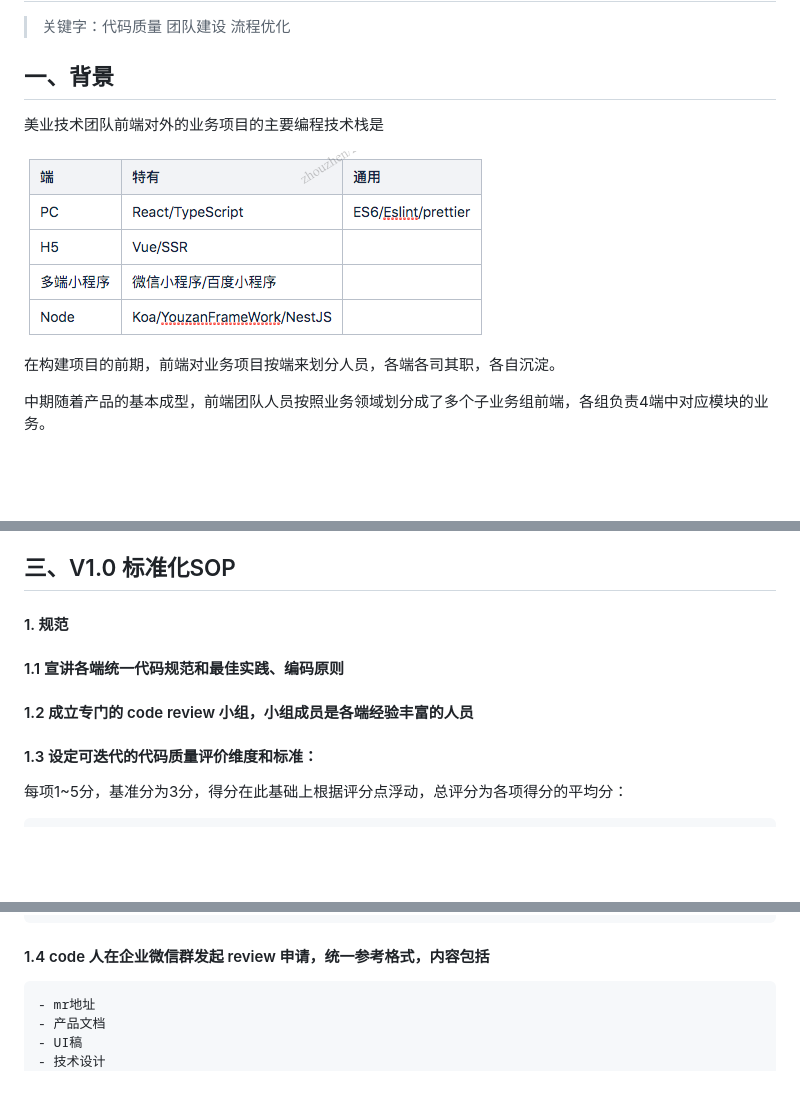
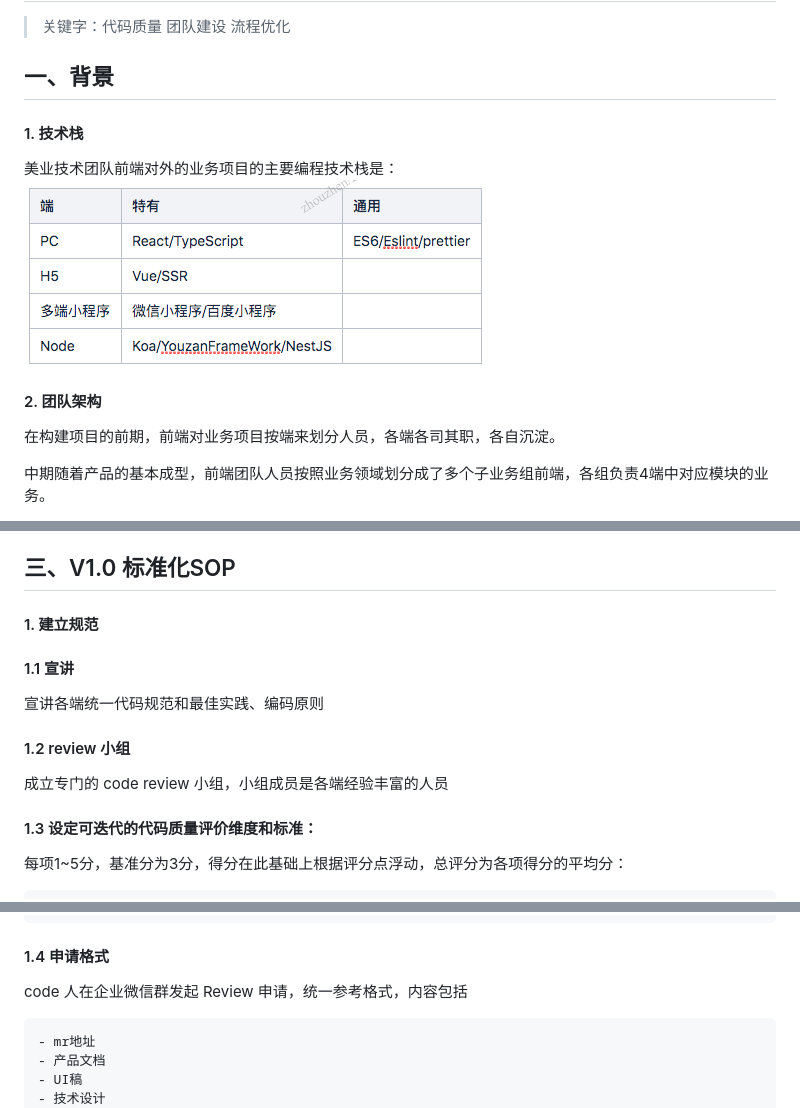
Before and after one commit to 94dreamer/Note, a Markdown page: 美业前端：持续标准化Code Review/readme.md, 3 parts joined by grey strips. Drawn GitHub-style; blank space fills up the shorter version.

Commit message:
fix(note):持续标准化code review

````diff
--- a/美业前端：持续标准化Code Review/readme.md
+++ b/美业前端：持续标准化Code Review/readme.md
@@ -3,10 +3,12 @@
 > 关键字：代码质量 团队建设 流程优化
 
 ## 一、背景
-美业技术团队前端对外的业务项目的主要编程技术栈是
 
+#### 1. 技术栈
+美业技术团队前端对外的业务项目的主要编程技术栈是：
 ![技术栈](./1.0.png)
 
+#### 2. 团队架构
 在构建项目的前期，前端对业务项目按端来划分人员，各端各司其职，各自沉淀。
 
 中期随着产品的基本成型，前端团队人员按照业务领域划分成了多个子业务组前端，各组负责4端中对应模块的业务。
@@ -62,9 +65,11 @@
 基于这些诉求和待解决问题，我们需要对整体的标准和每一次 Code Review 的关键控制点进行细化和量化，于是有了我们第一版 Code Review 的 SOP（标准作业流程）。
 
 ## 三、V1.0 标准化SOP
-#### 1. 规范
-#### 1.1 宣讲各端统一代码规范和最佳实践、编码原则
-#### 1.2 成立专门的 code review 小组，小组成员是各端经验丰富的人员
+#### 1. 建立规范
+#### 1.1 宣讲
+宣讲各端统一代码规范和最佳实践、编码原则
+#### 1.2 review 小组
+成立专门的 code review 小组，小组成员是各端经验丰富的人员
 #### 1.3 设定可迭代的代码质量评价维度和标准：
 每项1~5分，基准分为3分，得分在此基础上根据评分点浮动，总评分为各项得分的平均分：
 
@@ -91,7 +96,9 @@
     - 是否抽取沉淀基础组件和通用业务组件到组件库，加分
 ```
 
-#### 1.4 code 人在企业微信群发起 review 申请，统一参考格式，内容包括
+#### 1.4 申请格式
+code 人在企业微信群发起 Review 申请，统一参考格式，内容包括
+
 ```
 - mr地址
 - 产品文档
````
Also changed, not shown: other parts of 美业前端：持续标准化Code Review/readme.md (+1 -0 lines), 美业前端：持续标准化Code Review/5.1.jpg, 3 other files.
